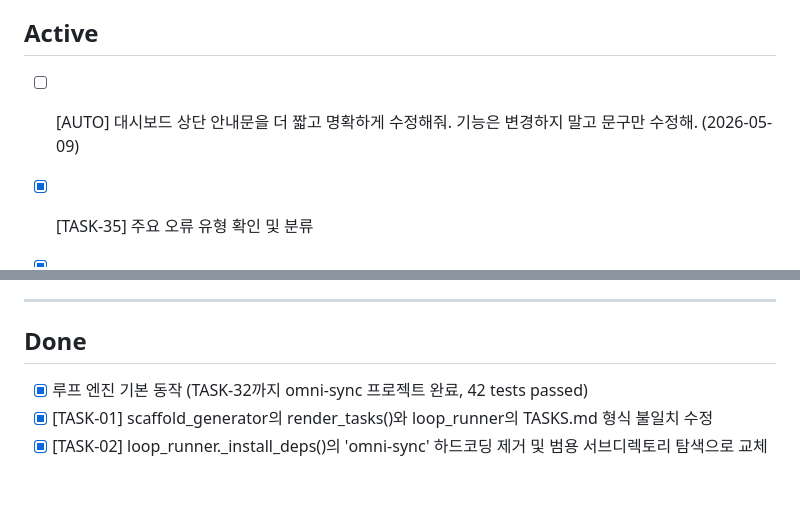
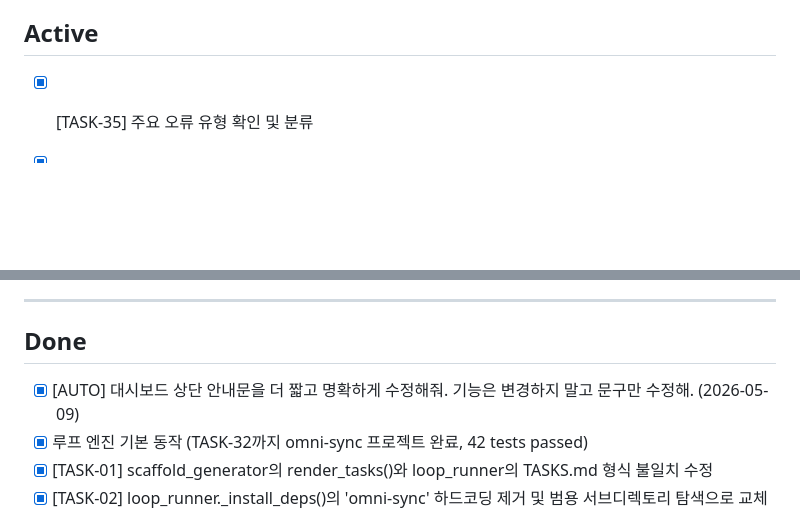
Before and after one commit to pds2225/auto_dev, a Markdown page: TASKS.md, 2 parts joined by grey strips. Drawn GitHub-style; blank space fills up the shorter version.

Commit message:
auto-dev: mark dashboard caption task done

```diff
--- a/TASKS.md
+++ b/TASKS.md
@@ -29,8 +29,6 @@ TASKS.md
 
 ## Active
 
-- [ ] [AUTO] 대시보드 상단 안내문을 더 짧고 명확하게 수정해줘.
-기능은 변경하지 말고 문구만 수정해. (2026-05-09)
 - [x] [TASK-35] 주요 오류 유형 확인 및 분류
 - [x] [TASK-36] 오류 수정 및 코드 개선
 - [x] [TASK-37] 최종 통합 테스트 수행
@@ -78,6 +76,7 @@ TASKS.md
 
 ## Done
 
+- [x] [AUTO] 대시보드 상단 안내문을 더 짧고 명확하게 수정해줘. 기능은 변경하지 말고 문구만 수정해. (2026-05-09)
 - [x] 루프 엔진 기본 동작 (TASK-32까지 omni-sync 프로젝트 완료, 42 tests passed)
 - [x] [TASK-01] scaffold_generator의 render_tasks()와 loop_runner의 TASKS.md 형식 불일치 수정
 - [x] [TASK-02] loop_runner._install_deps()의 'omni-sync' 하드코딩 제거 및 범용 서브디렉토리 탐색으로 교체
```
Also changed, not shown: claude_result.md (added, +28 -0 lines).
